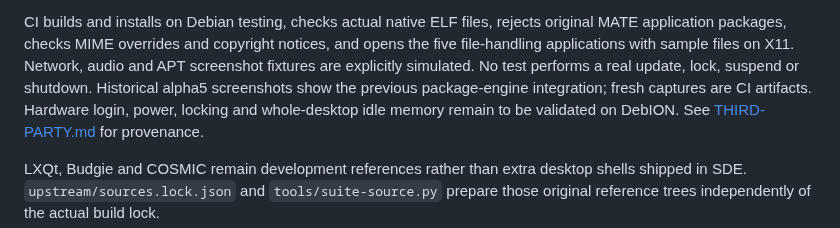
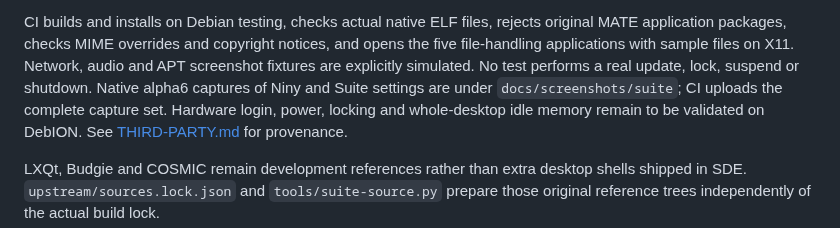
Before and after one commit to hugomonizdorego/SDE-Desktop, a Markdown page: docs/SUITE.md, the part around the change. GitHub-like rendering.

```diff
--- a/docs/SUITE.md
+++ b/docs/SUITE.md
@@ -97,8 +97,8 @@ CI builds and installs on Debian testing, checks actual native ELF files,
 rejects original MATE application packages, checks MIME overrides and copyright
 notices, and opens the five file-handling applications with sample files on X11.
 Network, audio and APT screenshot fixtures are explicitly simulated. No test
-performs a real update, lock, suspend or shutdown. Historical alpha5 screenshots
-show the previous package-engine integration; fresh captures are CI artifacts.
+performs a real update, lock, suspend or shutdown. Native alpha6 captures of Niny and Suite settings are under
+`docs/screenshots/suite`; CI uploads the complete capture set.
 Hardware login, power, locking and whole-desktop idle memory remain to be
 validated on DebION. See [THIRD-PARTY.md](THIRD-PARTY.md) for provenance.
 
```
Also changed, not shown: README.md (+4 -3 lines), docs/screenshots/suite/07-settings-suite.png, docs/screenshots/suite/10-niny-native.png (added), 4 other files.
